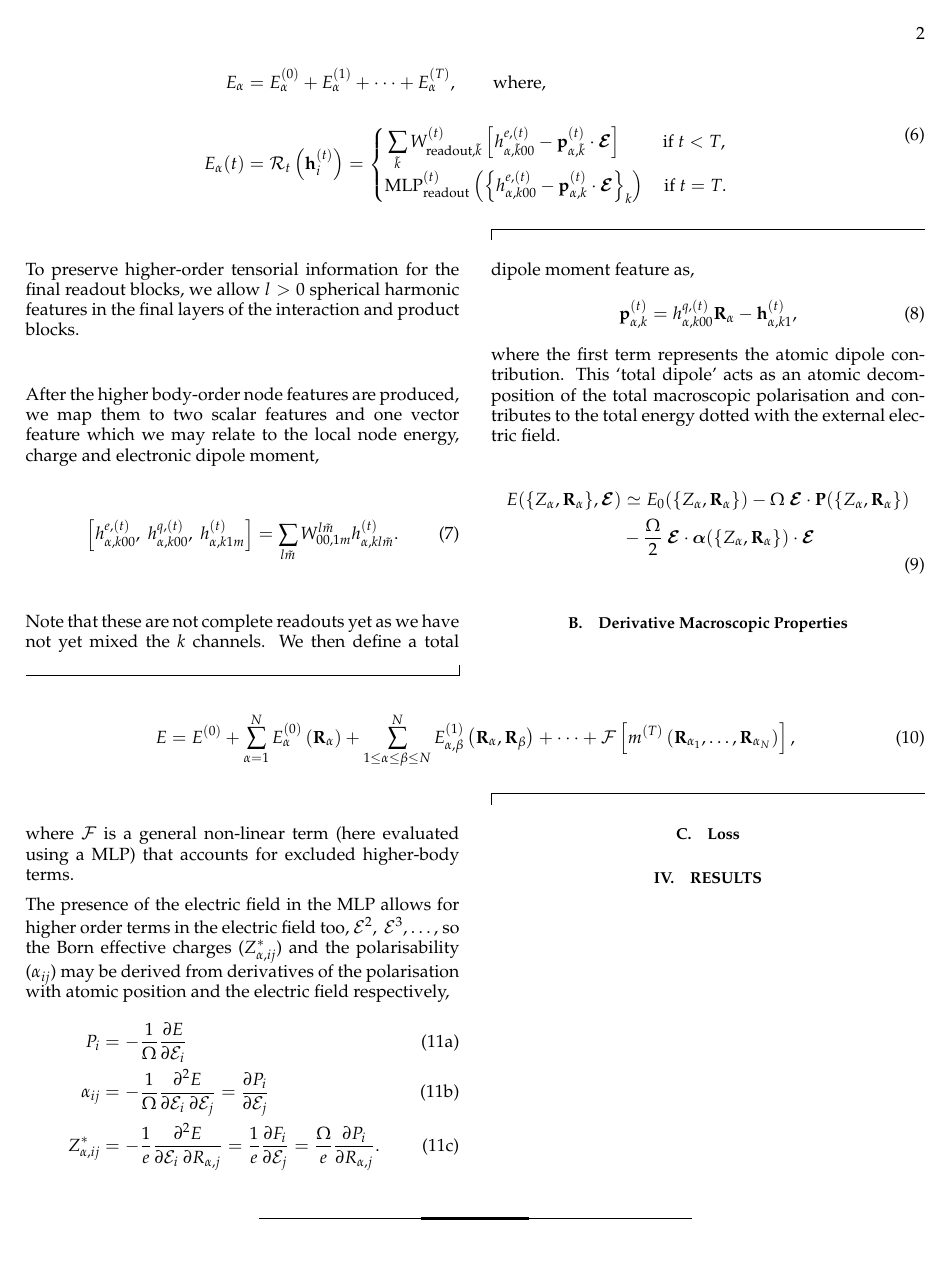
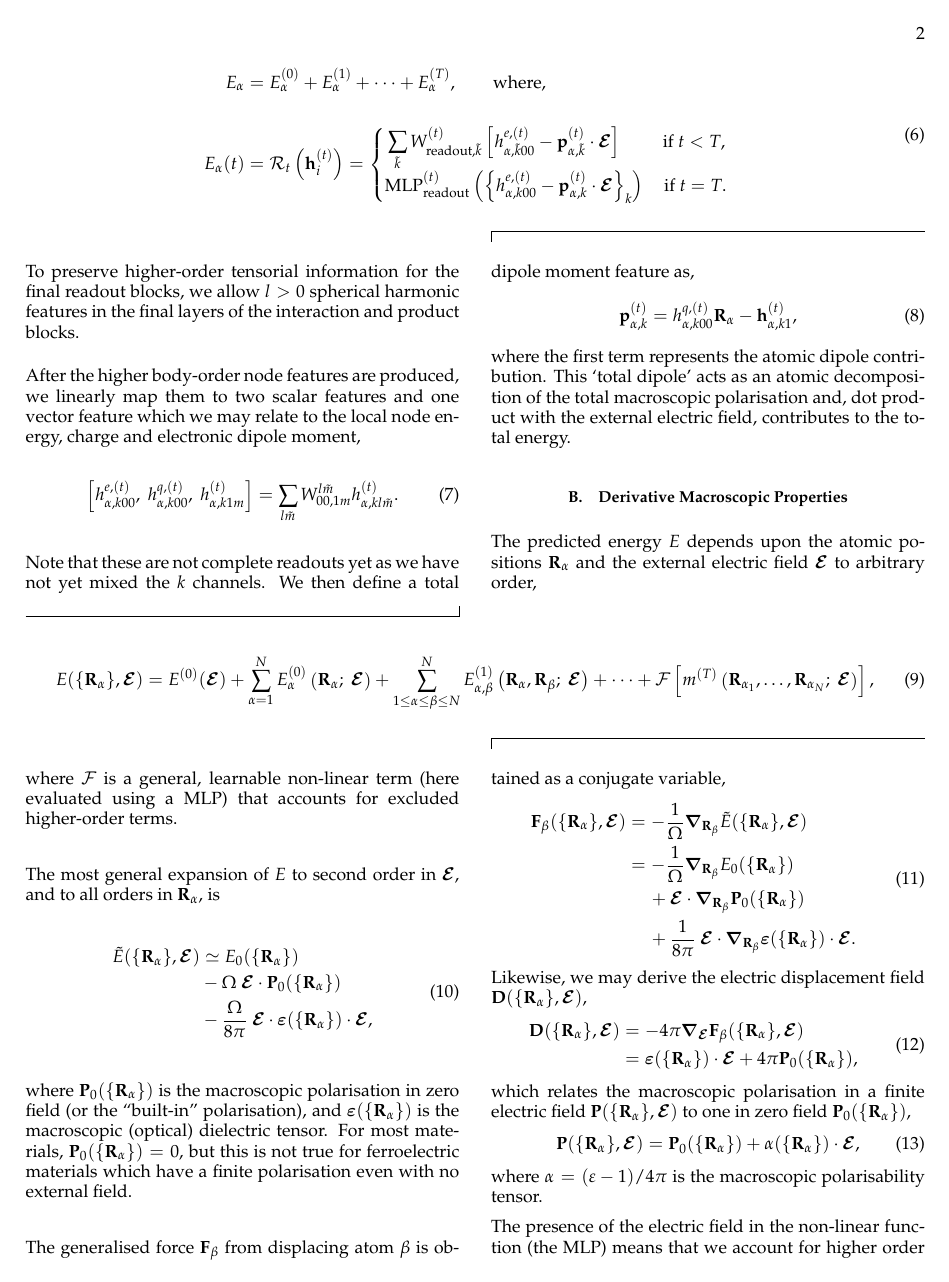
Before and after one commit to mdi-group/2025-04-mace-field, a LaTeX paper (mace-polarization.tex): page 2 of 2 before the commit and page 2 of 3 after it. Compiled offline with pdfLaTeX.

Commit message:
Fleshing out methodology

```diff
--- a/mace-polarization.tex
+++ b/mace-polarization.tex
@@ -113,7 +115,7 @@ Our approach inherits most of the original MACE architecture. The primary altera
 \end{widetext}
 To preserve higher-order tensorial information for the final readout blocks, we allow $l>0$ spherical harmonic features in the final layers of the interaction and product blocks.
 
-After the higher body-order node features are produced, we map them to two scalar features and one vector feature which we may relate to the local node energy, charge and electronic dipole moment,
+After the higher body-order node features are produced, we linearly map them to two scalar features and one vector feature which we may relate to the local node energy, charge and electronic dipole moment,
 \begin{equation}
     \left[ h_{\alpha, k 0 0}^{e, (t)},\ h_{\alpha, k 0 0}^{q, (t)},\ h_{\alpha, k 1 m}^{(t)} \right] = \sum_{l \Tilde{m}} W^{l \Tilde{m}}_{0 0, 1 m} h^{(t)}_{\alpha,kl\Tilde{m}}.
 \end{equation}
@@ -121,22 +123,49 @@ Note that these are not complete readouts yet as we have not yet mixed the $k$ c
 \begin{equation}
     \vb{p}^{(t)}_{\alpha,k} = h^{q,(t)}_{\alpha,k 0 0} \vb{R}_{\alpha} - \vb{h}^{(t)}_{\alpha,k 1},
 \end{equation}
-where the first term represents the atomic dipole contribution. This `total dipole' acts as an atomic decomposition of the total macroscopic polarisation and contributes to the total energy dotted with the external electric field.
-
-\begin{equation}
-\begin{aligned}
-    E(\{Z_\alpha, \vb{R}_\alpha\}, \bm{\mathcal{E}}) &\simeq E_0(\{Z_\alpha, \vb{R}_\alpha\}) - \Omega\ \bm{\mathcal{E}} \cdot \vb{P}(\{Z_\alpha, \vb{R}_\alpha\}) \\
-    &- \frac{\Omega}{2}\ \bm{\mathcal{E}} \cdot \bm{\alpha}(\{Z_\alpha, \vb{R}_\alpha\}) \cdot \bm{\mathcal{E}}
-\end{aligned}
-\end{equation}
+where the first term represents the atomic dipole contribution. This `total dipole' acts as an atomic decomposition of the total macroscopic polarisation and, dot product with the external electric field, contributes to the total energy.
 
 \subsection{Derivative Macroscopic Properties}
 
+The predicted energy $E$ depends upon the atomic positions $\vb{R}_{\alpha}$ and the external electric field $\bm{\mathcal{E}}$ to arbitrary order,
 \begin{widetext}
 \begin{equation}
-    E = E^{(0)} + \sum_{\alpha=1}^N E_{\alpha}^{(0)}\left( \vb{R}_{\alpha} \right) + \sum_{1 \leq \alpha \leq \beta \leq N}^N E_{\alpha, \beta}^{(1)}\left( \vb{R}_{\alpha}, \vb{R}_{\beta} \right) + \dots + \mathcal{F}\left[m^{(T)}\left(\vb{R}_{\alpha_1}, \dots, \vb{R}_{\alpha_N}\right)\right],
+    E(\{\vb{R}_\alpha\}, \bm{\mathcal{E}}) = E^{(0)}(\bm{\mathcal{E}}) + \sum_{\alpha=1}^N E_{\alpha}^{(0)}\left( \vb{R}_{\alpha};\  \bm{\mathcal{E}} \right) + \sum_{1 \leq \alpha \leq \beta \leq N}^N E_{\alpha, \beta}^{(1)}\left( \vb{R}_{\alpha}, \vb{R}_{\beta};\ \bm{\mathcal{E}} \right) + \dots + \mathcal{F}\left[m^{(T)}\left(\vb{R}_{\alpha_1}, \dots, \vb{R}_{\alpha_N};\  \bm{\mathcal{E}}\right)\right],
 \end{equation}
 \end{widetext}
-where $\mathcal{F}$ is a general non-linear term (here evaluated using a MLP) that accounts for excluded higher-body terms.
+where $\mathcal{F}$ is a general, learnable non-linear term (here evaluated using a MLP) that accounts for excluded higher-order terms.
 
-The presence of the electric field in the MLP allows for higher order terms in the electric field too, $\mathcal{E}^2,\ \mathcal{E}^3, \dots$, so the Born effective charges ($Z^*_{\alpha,ij}$) and the polarisability ($\alpha_{ij}$) may be derived from derivatives of the polarisation with atomic position and the electric field respectively,
+The most general expansion of $E$ to second order in $\bm{\mathcal{E}}$, and to all orders in $\vb{R}_{\alpha}$, is
+\begin{equation}
+\begin{aligned}
+    \Tilde{E}(\{\vb{R}_\alpha\}, \bm{\mathcal{E}}) &\simeq E_0(\{\vb{R}_\alpha\}) \\
+    &- \Omega\ \bm{\mathcal{E}} \cdot \vb{P}_0(\{\vb{R}_\alpha\}) \\
+    &- \frac{\Omega}{8\pi}\ \bm{\mathcal{E}} \cdot \bm{\varepsilon}(\{\vb{R}_\alpha\}) \cdot \bm{\mathcal{E}},
+\end{aligned}
+\end{equation}
+where $\vb{P}_0(\{\vb{R}_\alpha\})$ is the macroscopic polarisation in zero field (or the  ``built-in'' polarisation), and $\bm{\varepsilon}(\{\vb{R}_\alpha\})$ is the macroscopic (optical) dielectric tensor. For most materials, $\vb{P}_0(\{\vb{R}_\alpha\}) = 0$, but this is not true for ferroelectric materials which have a finite polarisation even with no external field.
+
+The generalised force $\vb{F}_\beta$ from displacing atom $\beta$ is obtained as a conjugate variable,
+\begin{equation}
+\begin{aligned}
+    \vb{F}_{\beta}(\{\vb{R}_\alpha\}, \bm{\mathcal{E}}) &= -\frac{1}{\Omega} \grad_{\vb{R}_{\beta}} \Tilde{E}(\{\vb{R}_\alpha\}, \bm{\mathcal{E}}) \\
+    &= -\frac{1}{\Omega} \grad_{\vb{R}_{\beta}} E_0(\{\vb{R}_\alpha\}) \\
+    &\quad\ + \bm{\mathcal{E}} \cdot \grad_{\vb{R}_{\beta}} \vb{P}_0(\{\vb{R}_\alpha\}) \\
+    &\quad\ + \frac{1}{8\pi}\ \bm{\mathcal{E}} \cdot \grad_{\vb{R}_{\beta}} \bm{\varepsilon}(\{\vb{R}_\alpha\}) \cdot \bm{\mathcal{E}}.
+\end{aligned}
+\end{equation}
+Likewise, we may derive the electric displacement field $\vb{D}(\{\vb{R}_\alpha\}, \bm{\mathcal{E}})$,
+\begin{equation}
+\begin{aligned}
+    \vb{D}(\{\vb{R}_\alpha\}, \bm{\mathcal{E}}) &= -4\pi \grad_{\bm{\mathcal{E}}} \vb{F}_{\beta}(\{\vb{R}_\alpha\}, \bm{\mathcal{E}}) \\
+    &= \bm{\varepsilon}(\{\vb{R}_\alpha\}) \cdot \bm{\mathcal{E}} + 4\pi \vb{P}_0(\{\vb{R}_\alpha\}),
+\end{aligned}
+\end{equation}
+which relates the macroscopic polarisation in a finite electric field $\vb{P}(\{\vb{R}_\alpha\}, \bm{\mathcal{E}})$ to one in zero field $\vb{P}_0(\{\vb{R}_\alpha\})$,
+\begin{equation}
+    \vb{P}(\{\vb{R}_\alpha\}, \bm{\mathcal{E}}) = \vb{P}_0(\{\vb{R}_\alpha\}) + \alpha(\{\vb{R}_\alpha\}) \cdot  \bm{\mathcal{E}},
+\end{equation}
+where $\alpha = (\varepsilon - 1) / 4\pi$ is the macroscopic polarisability tensor.
+
+The presence of the electric field in the non-linear function (the MLP) means that we account for higher order terms in the electric field too, $\mathcal{E}^3, \mathcal{E}^4 \dots$. Therefore, we account for non-linear susceptibilities,
+\begin{equation}
@@ -143,6 +181,5 @@ The presence of the electric field in the MLP allows for higher order terms in t
 \begin{subequations}
 \begin{align}
-    P_i &= -\frac{1}{\Omega} \frac{\partial E}{\partial \mathcal{E}_i} \\
     \alpha_{ij} &= - \frac{1}{\Omega} \frac{\partial^2 E}{\partial \mathcal{E}_i\ \partial \mathcal{E}_j} = \frac{\partial P_i}{\partial \mathcal{E}_j} \\
     Z^*_{\alpha, ij} &= -\frac{1}{e}\frac{\partial^2 E}{\partial \mathcal{E}_i\ \partial R_{\alpha,j}} = \frac{1}{e} \frac{\partial F_i}{\partial \mathcal{E}_j} = \frac{\Omega}{e} \frac{\partial P_i}{\partial R_{\alpha, j}}.
 \end{align}
```
Also changed, not shown: mace-polarization.tex (17 more changed lines).
